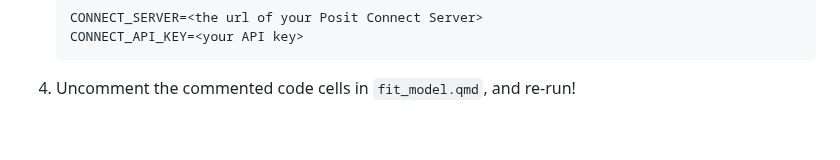
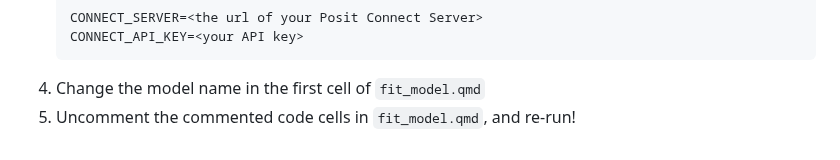
Before and after one commit to npelikan/posit-snowflake-yyz, a Markdown page: r-modeling/README.md, the part around the change. GitHub-like rendering.

Commit message:
small bump

````diff
--- a/r-modeling/README.md
+++ b/r-modeling/README.md
@@ -65,4 +65,5 @@ These benefits are especially evident when working with larger datasets like Len
     CONNECT_SERVER=<the url of your Posit Connect Server>
     CONNECT_API_KEY=<your API key>
     ```
-4. Uncomment the commented code cells in `fit_model.qmd`, and re-run!
+4. Change the model name in the first cell of `fit_model.qmd`
+5. Uncomment the commented code cells in `fit_model.qmd`, and re-run!
````
